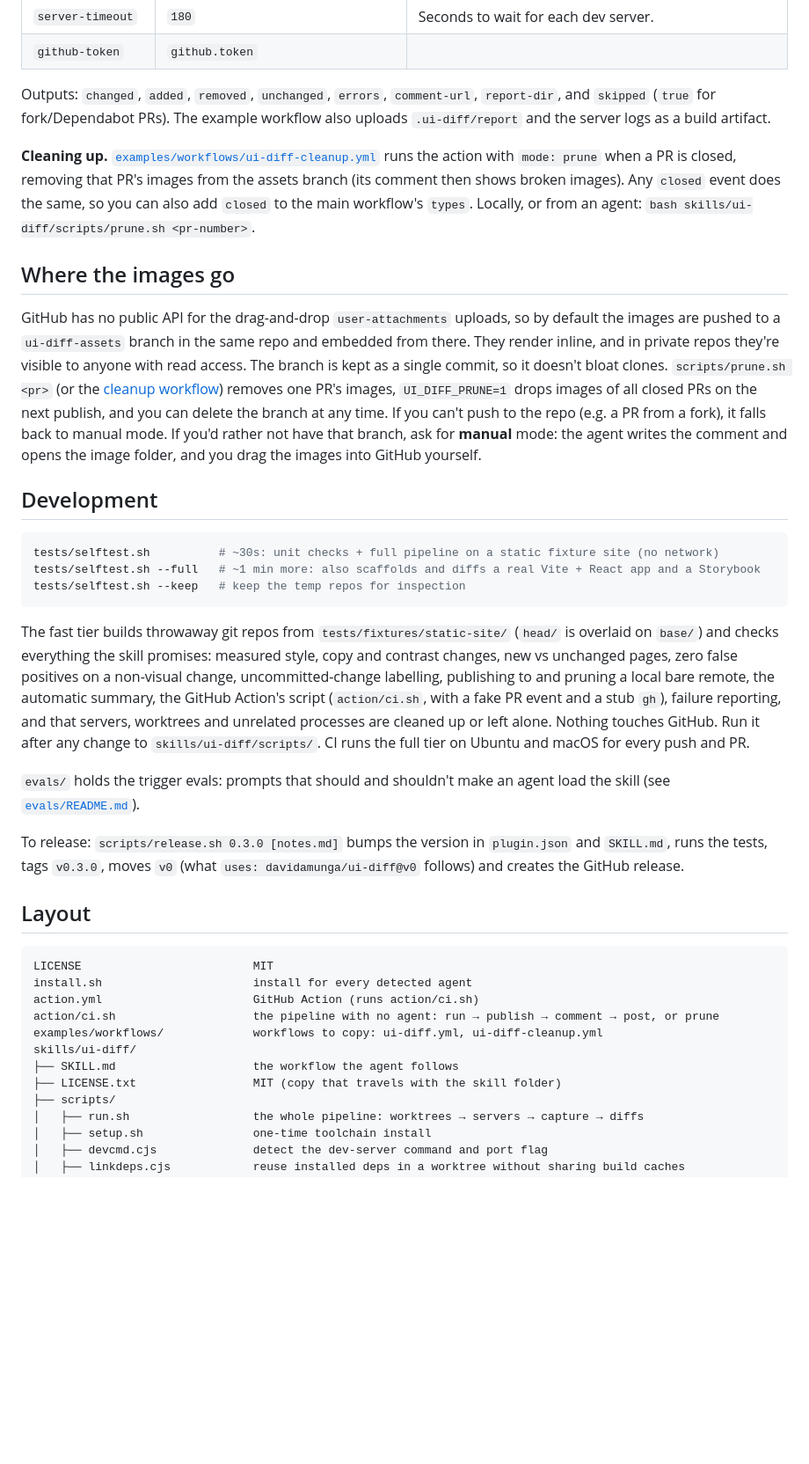
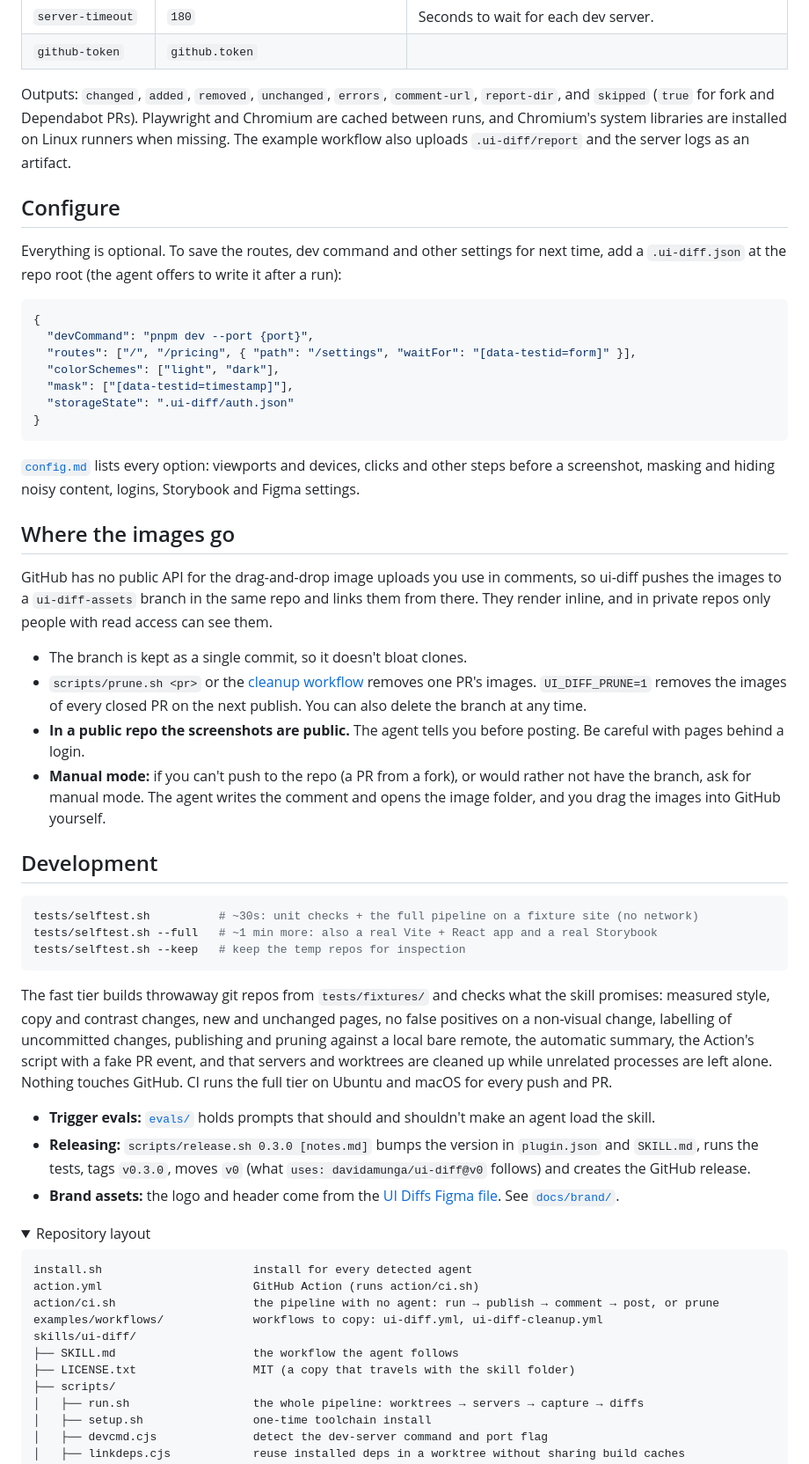
Before and after one commit to actions-marketplace-validations/davidamunga_ui-diff, a Markdown page: README.md, the part around one of its changes. Shown at 88% size. Rendered like a GitHub page; folded sections open; blank space fills up the shorter version.

````diff
--- a/README.md
+++ b/README.md
@@ -150,61 +213,72 @@ libraries for Chromium are installed on Linux runners if needed.
 | `github-token` | `github.token` | |
 
 Outputs: `changed`, `added`, `removed`, `unchanged`, `errors`, `comment-url`, `report-dir`,
-and `skipped` (`true` for fork/Dependabot PRs). The example workflow also uploads
-`.ui-diff/report` and the server logs as a build artifact.
+and `skipped` (`true` for fork and Dependabot PRs). Playwright and Chromium are cached
+between runs, and Chromium's system libraries are installed on Linux runners when missing.
+The example workflow also uploads `.ui-diff/report` and the server logs as an artifact.
 
-**Cleaning up.** [`examples/workflows/ui-diff-cleanup.yml`](examples/workflows/ui-diff-cleanup.yml)
-runs the action with `mode: prune` when a PR is closed, removing that PR's images from the
-assets branch (its comment then shows broken images). Any `closed` event does the same, so
-you can also add `closed` to the main workflow's `types`. Locally, or from an agent:
-`bash skills/ui-diff/scripts/prune.sh <pr-number>`.
+</details>
+
+## Configure
+
+Everything is optional. To save the routes, dev command and other settings for next time,
+add a `.ui-diff.json` at the repo root (the agent offers to write it after a run):
+
+```json
+{
+  "devCommand": "pnpm dev --port {port}",
+  "routes": ["/", "/pricing", { "path": "/settings", "waitFor": "[data-testid=form]" }],
+  "colorSchemes": ["light", "dark"],
+  "mask": ["[data-testid=timestamp]"],
+  "storageState": ".ui-diff/auth.json"
+}
+```
+
+[`config.md`](skills/ui-diff/references/config.md) lists every option: viewports and devices,
+clicks and other steps before a screenshot, masking and hiding noisy content, logins,
+Storybook and Figma settings.
 
 ## Where the images go
 
-GitHub has no public API for the drag-and-drop `user-attachments` uploads, so by default
-the images are pushed to a `ui-diff-assets` branch in the same repo and embedded
-from there. They render inline, and in private repos they're visible to anyone with read access.
-The branch is kept as a single commit, so it doesn't bloat clones. `scripts/prune.sh <pr>`
-(or the [cleanup workflow](#run-in-ci)) removes one PR's images, `UI_DIFF_PRUNE=1` drops
-images of all closed PRs on the next publish, and you can delete the branch at any time. If you can't push to the repo
-(e.g. a PR from a fork), it falls back to manual mode. If you'd rather not have that branch, ask for **manual** mode: the agent
-writes the comment and opens the image folder, and you drag the images into GitHub yourself.
+GitHub has no public API for the drag-and-drop image uploads you use in comments, so
+ui-diff pushes the images to a `ui-diff-assets` branch in the same repo and links them from
+there. They render inline, and in private repos only people with read access can see them.
+
+- The branch is kept as a single commit, so it doesn't bloat clones.
+- `scripts/prune.sh <pr>` or the [cleanup workflow](#run-in-ci) removes one PR's images. `UI_DIFF_PRUNE=1` removes the images of every closed PR on the next publish. You can also delete the branch at any time.
+- **In a public repo the screenshots are public.** The agent tells you before posting. Be careful with pages behind a login.
+- **Manual mode:** if you can't push to the repo (a PR from a fork), or would rather not have the branch, ask for manual mode. The agent writes the comment and opens the image folder, and you drag the images into GitHub yourself.
 
 ## Development
 
 ```bash
-tests/selftest.sh          # ~30s: unit checks + full pipeline on a static fixture site (no network)
-tests/selftest.sh --full   # ~1 min more: also scaffolds and diffs a real Vite + React app and a Storybook
+tests/selftest.sh          # ~30s: unit checks + the full pipeline on a fixture site (no network)
+tests/selftest.sh --full   # ~1 min more: also a real Vite + React app and a real Storybook
 tests/selftest.sh --keep   # keep the temp repos for inspection
 ```
 
-The fast tier builds throwaway git repos from `tests/fixtures/static-site/` (`head/` is
-overlaid on `base/`) and checks everything the skill promises: measured style, copy and
-contrast changes, new vs unchanged pages, zero false positives on a non-visual change,
-uncommitted-change labelling, publishing to and pruning a local bare remote, the automatic
-summary, the GitHub Action's script (`action/ci.sh`, with a fake PR event and a stub `gh`), failure reporting, and
-that servers, worktrees and unrelated processes are cleaned up or left alone. Nothing
-touches GitHub. Run it after any change to `skills/ui-diff/scripts/`. CI runs the full
-tier on Ubuntu and macOS for every push and PR.
+The fast tier builds throwaway git repos from `tests/fixtures/` and checks what the skill
+promises: measured style, copy and contrast changes, new and unchanged pages, no false
+positives on a non-visual change, labelling of uncommitted changes, publishing and pruning
+against a local bare remote, the automatic summary, the Action's script with a fake PR event,
+and that servers and worktrees are cleaned up while unrelated processes are left alone.
+Nothing touches GitHub. CI runs the full tier on Ubuntu and macOS for every push and PR.
 
-`evals/` holds the trigger evals: prompts that should and shouldn't make an agent load the
-skill (see [`evals/README.md`](evals/README.md)).
+- **Trigger evals:** [`evals/`](evals/README.md) holds prompts that should and shouldn't make an agent load the skill.
+- **Releasing:** `scripts/release.sh 0.3.0 [notes.md]` bumps the version in `plugin.json` and `SKILL.md`, runs the tests, tags `v0.3.0`, moves `v0` (what `uses: davidamunga/ui-diff@v0` follows) and creates the GitHub release.
+- **Brand assets:** the logo and header come from the [UI Diffs Figma file](https://www.figma.com/design/Wlx6ycTYRVkzCQ4sdRMLb8/UI-Diffs?node-id=0-1). See [`docs/brand/`](docs/brand/README.md).
 
-To release: `scripts/release.sh 0.3.0 [notes.md]` bumps the version in `plugin.json` and
-`SKILL.md`, runs the tests, tags `v0.3.0`, moves `v0` (what `uses: davidamunga/ui-diff@v0`
-follows) and creates the GitHub release.
-
-## Layout
+<details>
+<summary>Repository layout</summary>
 
 ```
-LICENSE                         MIT
 install.sh                      install for every detected agent
 action.yml                      GitHub Action (runs action/ci.sh)
 action/ci.sh                    the pipeline with no agent: run → publish → comment → post, or prune
 examples/workflows/             workflows to copy: ui-diff.yml, ui-diff-cleanup.yml
 skills/ui-diff/
 ├── SKILL.md                    the workflow the agent follows
-├── LICENSE.txt                 MIT (copy that travels with the skill folder)
+├── LICENSE.txt                 MIT (a copy that travels with the skill folder)
 ├── scripts/
 │   ├── run.sh                  the whole pipeline: worktrees → servers → capture → diffs
 │   ├── setup.sh                one-time toolchain install
````
Also changed, not shown: other parts of README.md (+132 -68 lines), docs/brand/README.md (added, +30 -0 lines), docs/brand/header-dark.png (added), docs/brand/header-light.png (added), 1 other file.
